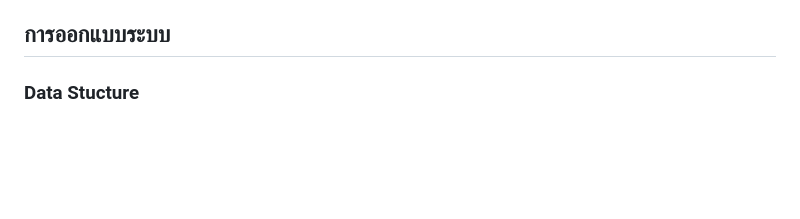
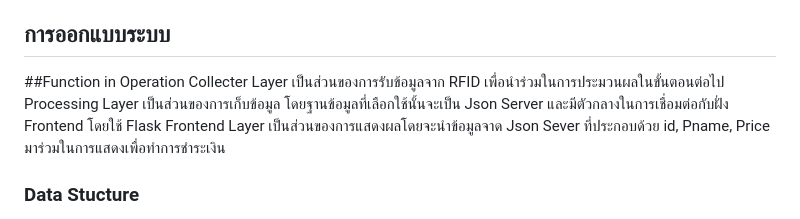
Before and after one commit to FrameMeRy/miniproject-iot, a Markdown page: README.md, the part around the change. GitHub-like rendering; blank space fills up the shorter version.

```diff
--- a/README.md
+++ b/README.md
@@ -11,6 +11,12 @@
 <br>&nbsp;&nbsp;&nbsp;&nbsp;&nbsp;&nbsp;&nbsp;&nbsp;&nbsp;&nbsp;ทางผู้จัดทำโครงงานจึงพัฒนาอุปกรณ์ IoT ที่สามารถชำระเงินผ่านระบบRFID โดยมีข้อมูลที่เก็บเป็นชื่อของผู้ใช้บัตร จำนวนเงิน ไอดี และส่วนที่เป็นสิ้นค้าจะมีชื่อสินค้า ราคา
 
 ## การออกแบบระบบ
+
+##Function in Operation
+Collecter Layer เป็นส่วนของการรับข้อมูลจาก RFID เพื่อนำร่วมในการประมวนผลในขั้นตอนต่อไป
+Processing Layer เป็นส่วนของการเก็บข้อมูล โดยฐานข้อมูลที่เลือกใช้นั้นจะเป็น Json Server และมีตัวกลางในการเชื่อมต่อกับฝั่ง Frontend โดยใช้ Flask
+Frontend Layer เป็นส่วนของการแสดงผลโดยจะนำข้อมูลจาด Json Sever ที่ประกอบด้วย id, Pname, Price มาร่วมในการแสดงเพื่อทำการชำระเงิน
+
 ### Data Stucture
 โครงสร้างข้อมูลจะถูกจัดเก้บในส่วนของ Json ที่จะประกอบไปด้วยข้อมูล 2 ส่วนของโดยจะส่วนของบัตรมีดังนี้ id,Name,Money และช่วนของสิ้นค้ามีดังนี้ id,Pname,Price ดังตัวอย่างตามลำดับ
 
```
